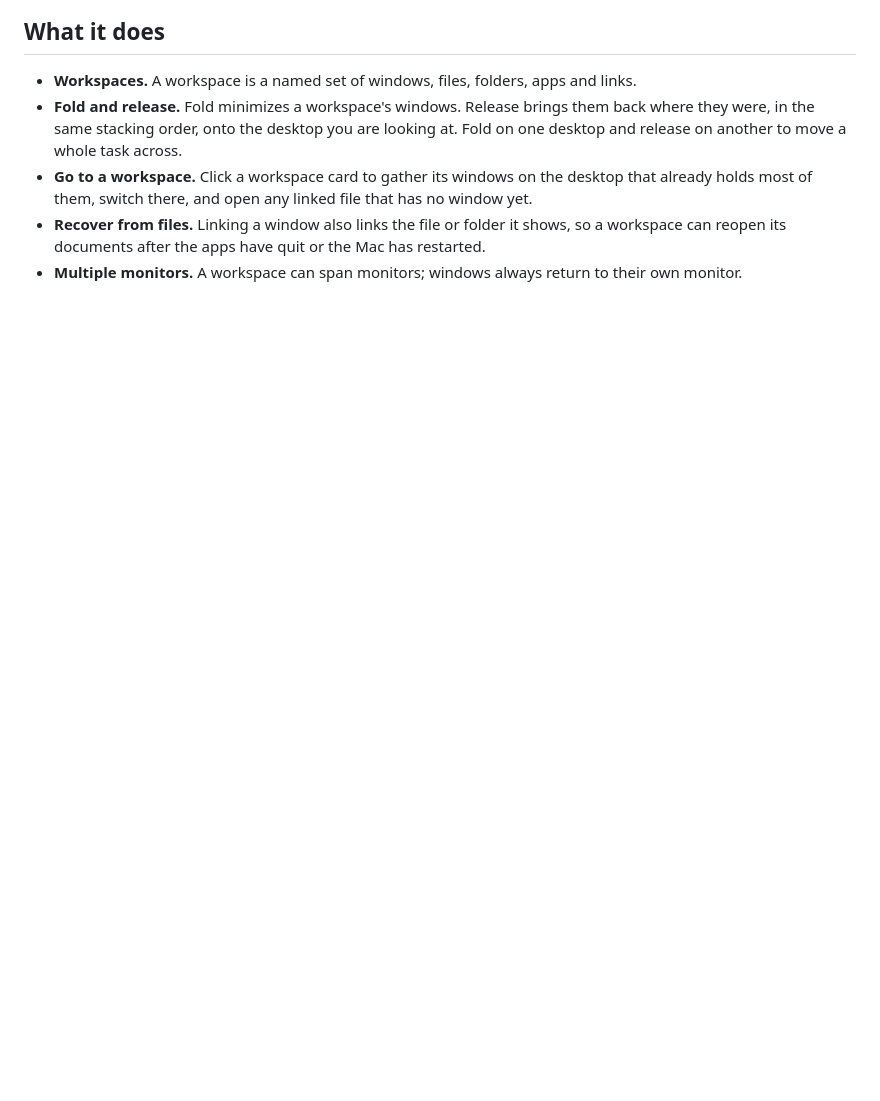
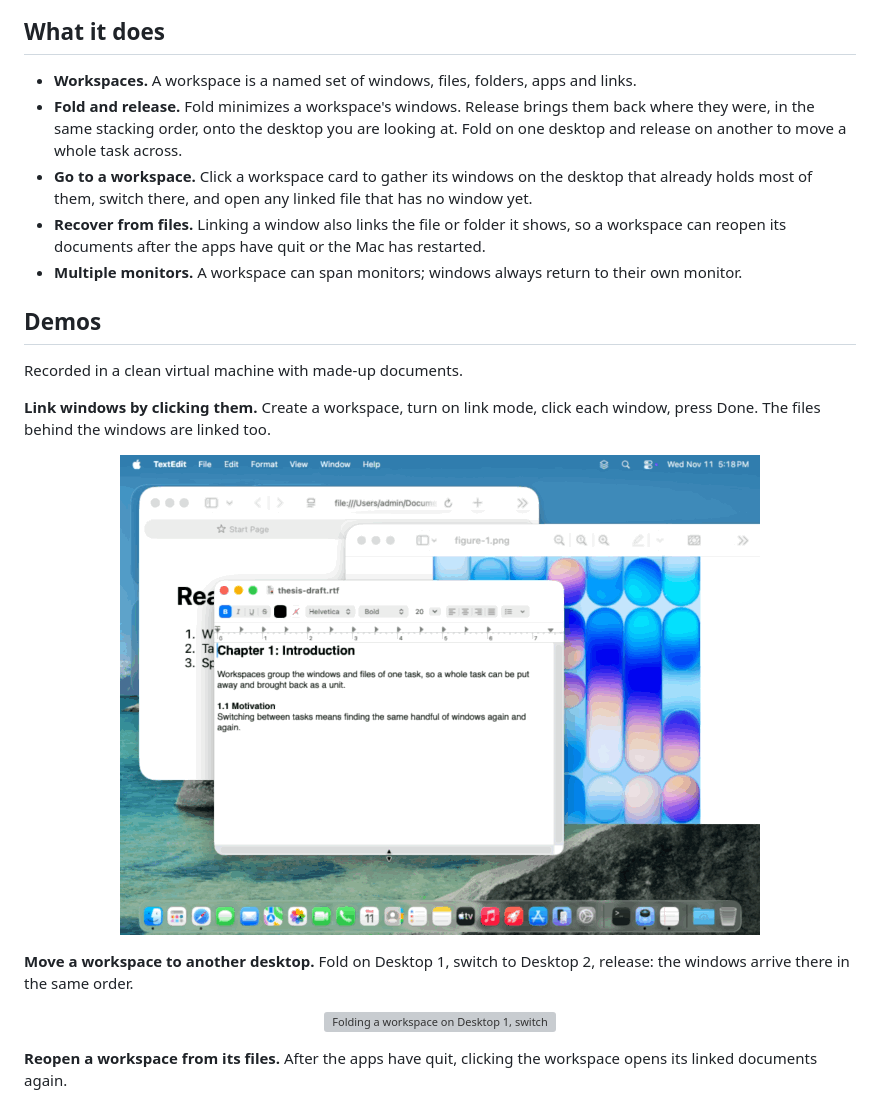
Before and after one commit to HinaShirosaki/Stacky, a Markdown page: README.md, the part around one of its changes. Drawn GitHub-style; pictures changed too: docs/demo-link.gif (added); blank space fills up the shorter version; grey boxes are pictures that could not be loaded.

```diff
--- a/README.md
+++ b/README.md
@@ -15,3 +15,18 @@ Requires macOS 14 or later. Developed and tested on macOS 27.
 - **Go to a workspace.** Click a workspace card to gather its windows on the desktop that already holds most of them, switch there, and open any linked file that has no window yet.
 - **Recover from files.** Linking a window also links the file or folder it shows, so a workspace can reopen its documents after the apps have quit or the Mac has restarted.
 - **Multiple monitors.** A workspace can span monitors; windows always return to their own monitor.
+
+## Demos
+
+Recorded in a clean virtual machine with made-up documents.
+
+**Link windows by clicking them.** Create a workspace, turn on link mode, click each window, press Done. The files behind the windows are linked too.
+
+<p align="center"><img src="docs/demo-link.gif" width="640" alt="Creating a workspace named Thesis and linking three windows to it by clicking them"></p>
+
+**Move a workspace to another desktop.** Fold on Desktop 1, switch to Desktop 2, release: the windows arrive there in the same order.
+
+<p align="center"><img src="docs/demo-desktops.gif" width="640" alt="Folding a workspace on Desktop 1, switching to Desktop 2 in Mission Control, and releasing it there"></p>
+
+**Reopen a workspace from its files.** After the apps have quit, clicking the workspace opens its linked documents again.
+
```
Also changed, not shown: other parts of README.md (+1 -0 lines), docs/INTERNALS.md (+6 -0 lines), docs/demo-reopen.gif (added), 5 other files.
